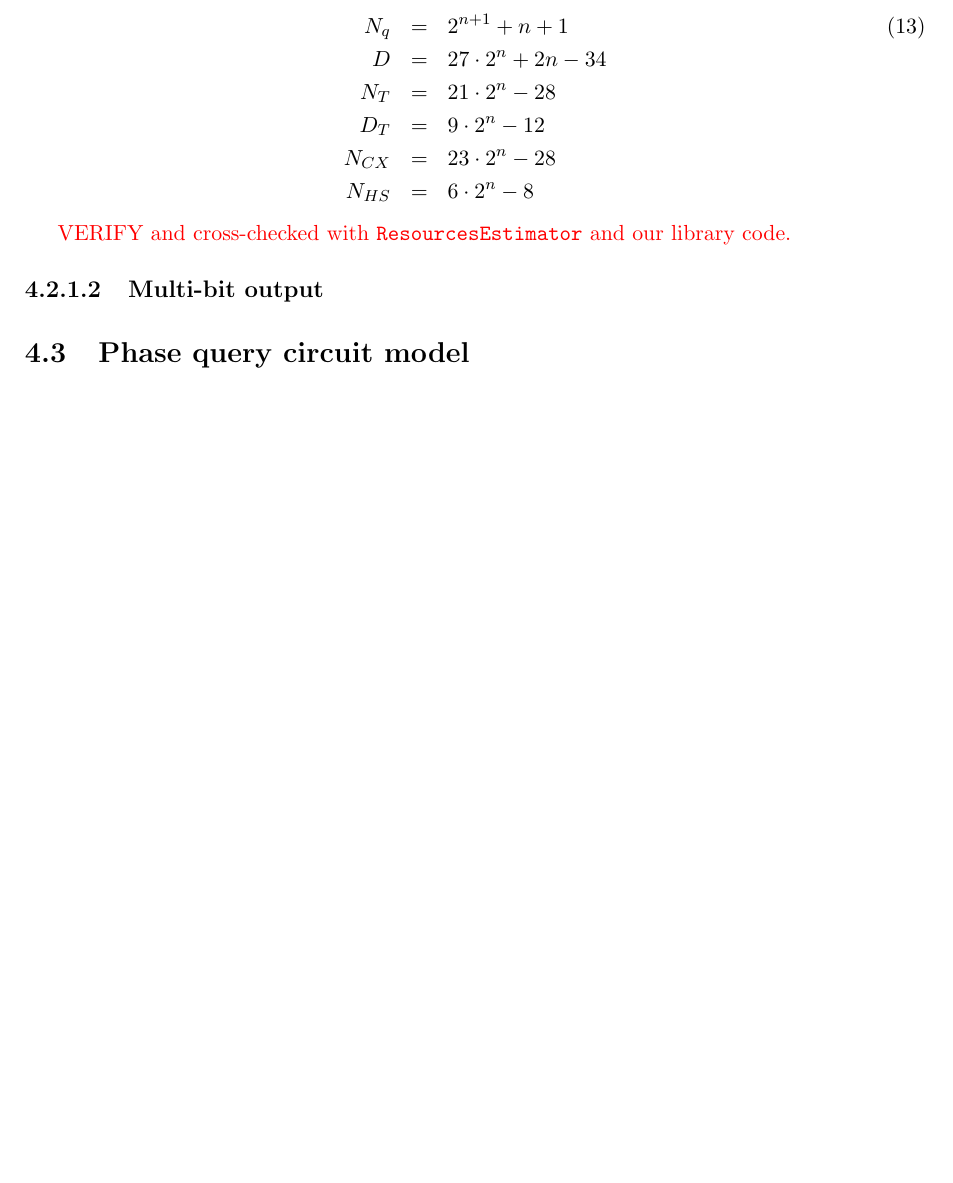
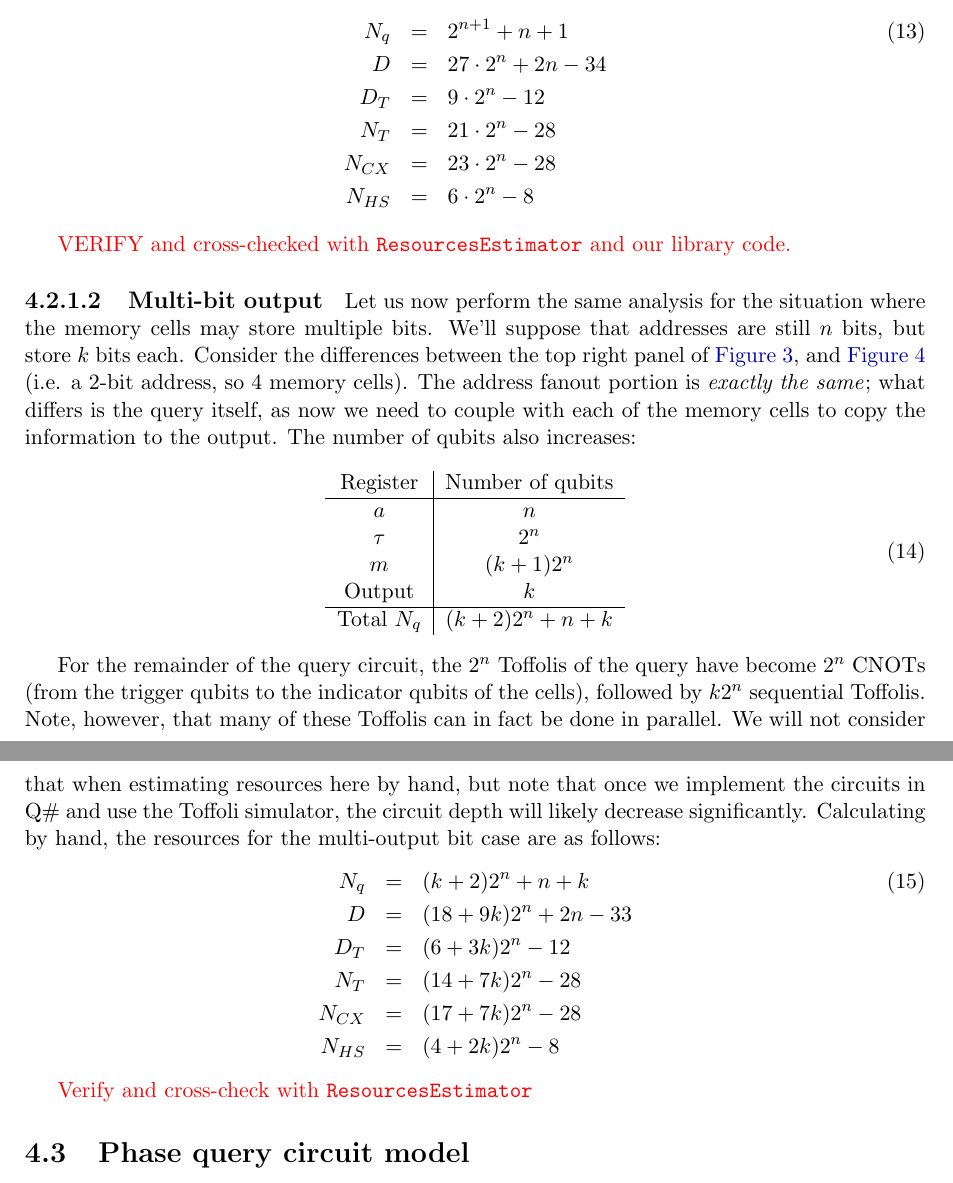
Before and after one commit to qsharp-community/qram, a LaTeX document (docs/primer.tex): part of page 9 of 10 before the commit and two parts of pages 9 and 10 of 11 after it, the two joined at a grey line, cut so that both start at the same text, the shorter picture padded with empty space. Compiled offline with pdfLaTeX.

Commit message:
Added resources for multi-output BB case.

```diff
--- a/docs/primer.tex
+++ b/docs/primer.tex
@@ -331,6 +331,29 @@ The final (unoptimized) resource counts for a one-bit bucket brigade qRAM are:
 
 \paragraph{Multi-bit output}
 
+Let us now perform the same analysis for the situation where the memory cells may store multiple bits. We'll suppose that addresses are still $n$ bits, but store $k$ bits each. Consider the differences between the top right panel of \autoref{fig:bb-combined}, and \autoref{fig:bb-multioutput} (i.e. a 2-bit address, so 4 memory cells). The address fanout portion is \emph{exactly the same}; what differs is the query itself, as now we need to couple with each of the memory cells to copy the information to the output. The number of qubits also increases:
+\begin{equation}
+ \begin{tabular}{c|c}
+  Register & Number  of qubits \\ \hline
+  $a$ & $n$ \\
+  $\tau$ & $2^n$ \\
+  $m$ & $(k + 1) 2^n$ \\
+  Output & $k$ \\ \hline
+  Total $N_q$ & $(k + 2) 2^n + n + k$
+ \end{tabular}
+\end{equation}
+
+For the remainder of the query circuit, the $2^n$ Toffolis of the query have become $2^n$ CNOTs (from the trigger qubits to the indicator qubits of the cells), followed by $k 2^n$ sequential Toffolis. Note, however, that many of these Toffolis can in fact be done in parallel. We will not consider that when estimating resources here by hand, but note that once we implement the circuits in Q\# and use the Toffoli simulator, the circuit depth will likely decrease significantly. Calculating by hand, the resources for the multi-output bit case are as follows:
+\begin{eqnarray}
+ N_q &=& (k + 2) 2^n + n + k \\ \nonumber
+ D   &=& (18 + 9k)2^n + 2n - 33 \\ \nonumber
+ D_T &=& (6+3k)2^n - 12 \\ \nonumber
+ N_T &=& (14 + 7k)2^n - 28 \\ \nonumber
+ N_{CX} &=& (17+7k)2^n - 28  \\ \nonumber
+ N_{HS} &=& (4+2k)2^n - 8
+\end{eqnarray}
+
+\todo{Verify and cross-check with \texttt{ResourcesEstimator}}
 
 \subsection{Phase query circuit model}
 
```
Also changed, not shown: docs/primer.tex (4 more changed lines).
